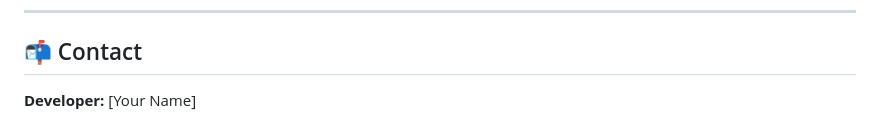
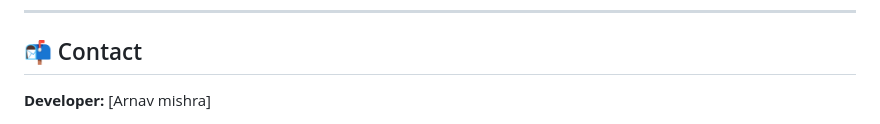
Before and after one commit to Arnavmishra142/Chronos-, a Markdown page: README.md, the part around one of its changes. Rendered like a GitHub page.

```diff
--- a/README.md
+++ b/README.md
@@ -268,5 +268,5 @@ This project is licensed under the MIT License - see the [LICENSE](LICENSE) file
 
 ## 📬 Contact
 
-**Developer:** [Your Name]
+**Developer:** [Arnav mishra]
 
```
Also changed, not shown: other parts of README.md (+3 -4 lines).
